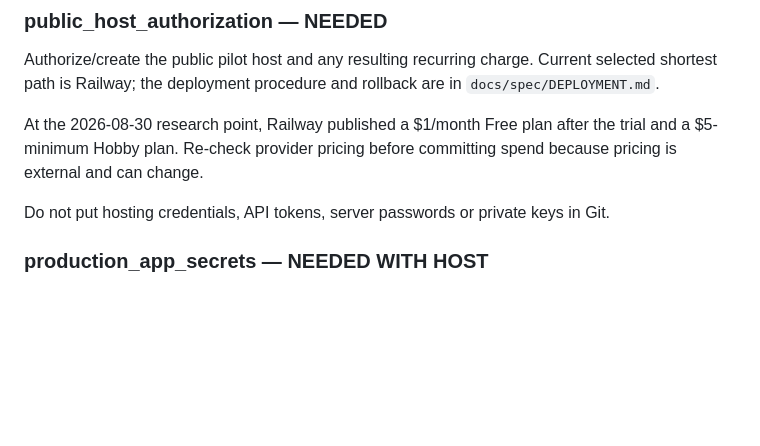
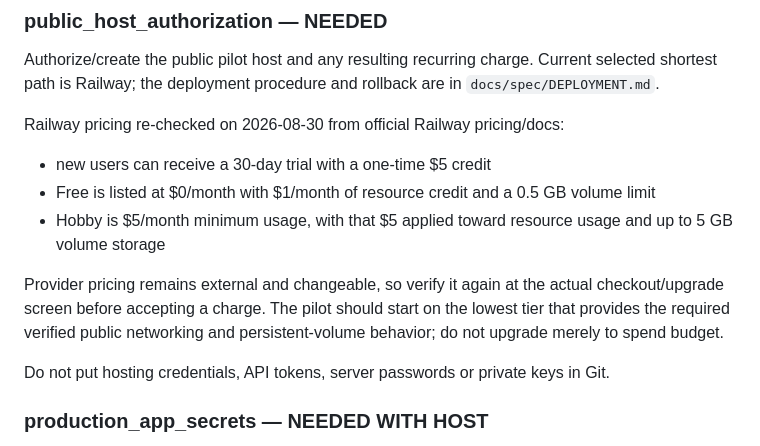
Before and after one commit to het-life/sevaaconnect-realestate, a Markdown page: sevaa-sales-os/FOUNDER_REQUIREMENTS.md, the part around the change. Drawn GitHub-style; blank space fills up the shorter version.

Commit message:
Refresh Railway pilot authorization cost

```diff
--- a/sevaa-sales-os/FOUNDER_REQUIREMENTS.md
+++ b/sevaa-sales-os/FOUNDER_REQUIREMENTS.md
@@ -7,7 +7,12 @@ This file contains **no passwords, API secrets, private keys, OTPs, bank credent
 ### public_host_authorization — NEEDED
 Authorize/create the public pilot host and any resulting recurring charge. Current selected shortest path is Railway; the deployment procedure and rollback are in `docs/spec/DEPLOYMENT.md`.
 
-At the 2026-08-30 research point, Railway published a $1/month Free plan after the trial and a $5-minimum Hobby plan. Re-check provider pricing before committing spend because pricing is external and can change.
+Railway pricing re-checked on 2026-08-30 from official Railway pricing/docs:
+- new users can receive a 30-day trial with a one-time $5 credit
+- Free is listed at $0/month with $1/month of resource credit and a 0.5 GB volume limit
+- Hobby is $5/month minimum usage, with that $5 applied toward resource usage and up to 5 GB volume storage
+
+Provider pricing remains external and changeable, so verify it again at the actual checkout/upgrade screen before accepting a charge. The pilot should start on the lowest tier that provides the required verified public networking and persistent-volume behavior; do not upgrade merely to spend budget.
 
 Do not put hosting credentials, API tokens, server passwords or private keys in Git.
 
```
